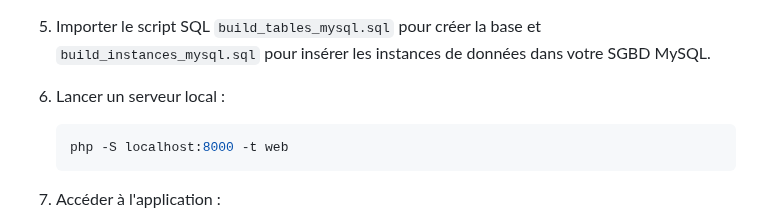
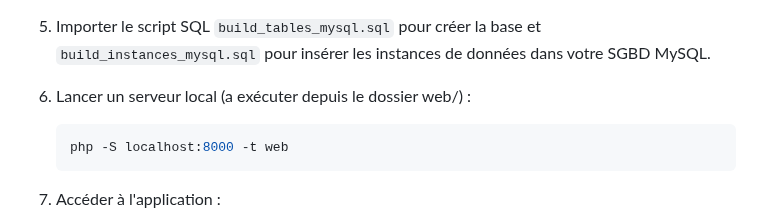
Before and after one commit to ewendav/learningShareS2, a Markdown page: README.md, the part around the change. GitHub-like rendering.

````diff
--- a/README.md
+++ b/README.md
@@ -123,7 +123,7 @@ Voici les principaux packages utilisés via Composer :
 
 5. Importer le script SQL `build_tables_mysql.sql` pour créer la base et `build_instances_mysql.sql` pour insérer les instances de données dans votre SGBD MySQL.
 
-6. Lancer un serveur local :
+6. Lancer un serveur local (a exécuter depuis le dossier web/) :
    ```bash
    php -S localhost:8000 -t web
    ```
````
